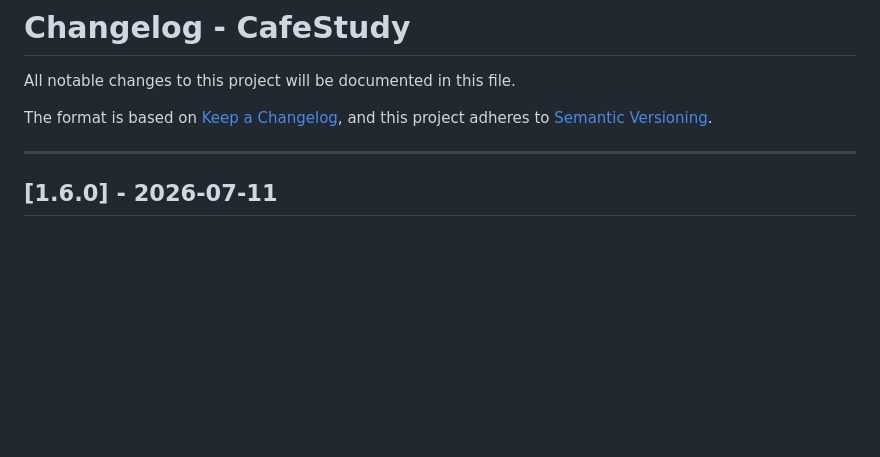
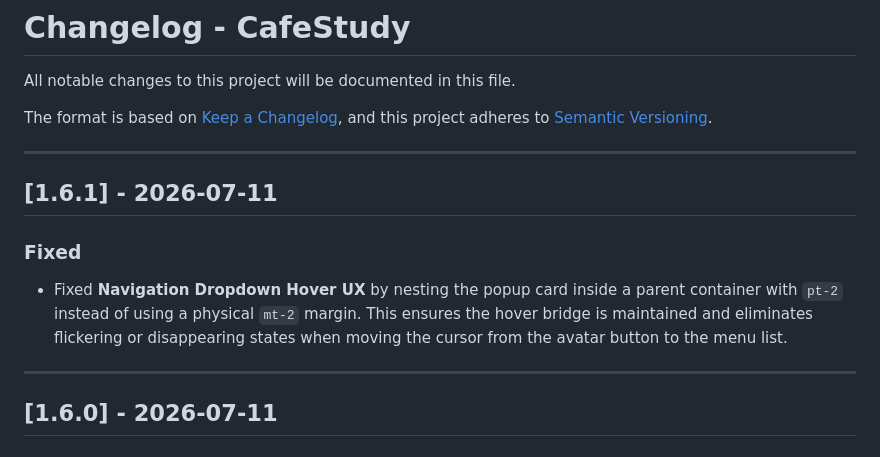
Before and after one commit to Emzyjeppp/cafestudy_utdihackatonclub, a Markdown page: CHANGELOG.md, the part around the change. Drawn GitHub-style; blank space fills up the shorter version.

Commit message:
Update CHANGELOG to document dropdown hover gap hotfix

```diff
--- a/CHANGELOG.md
+++ b/CHANGELOG.md
@@ -4,6 +4,13 @@ All notable changes to this project will be documented in this file.
 
 The format is based on [Keep a Changelog](https://keepachangelog.com/en/1.0.0/),
 and this project adheres to [Semantic Versioning](https://semver.org/spec/v2.0.0.html).
+
+---
+
+## [1.6.1] - 2026-07-11
+
+### Fixed
+- Fixed **Navigation Dropdown Hover UX** by nesting the popup card inside a parent container with `pt-2` instead of using a physical `mt-2` margin. This ensures the hover bridge is maintained and eliminates flickering or disappearing states when moving the cursor from the avatar button to the menu list.
 
 ---
 
```
